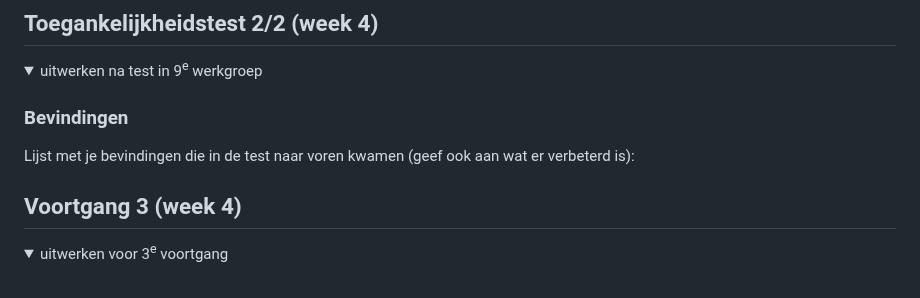
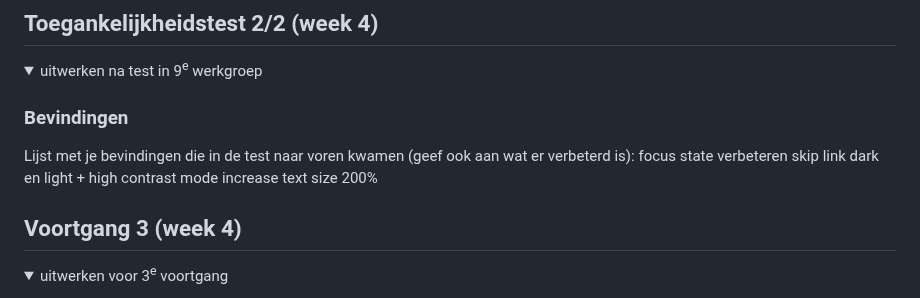
Before and after one commit to Poepijn/Pepijn205, a Markdown page: README.md, the part around the change. Rendered like a GitHub page; folded sections open.

```diff
--- a/README.md
+++ b/README.md
@@ -171,7 +171,10 @@ form. Ik heb er nog niet heel goed naar gekeken maar ik vind dit onderdeel nog w
 
   ### Bevindingen
   Lijst met je bevindingen die in de test naar voren kwamen (geef ook aan wat er verbeterd is):
-
+focus state verbeteren
+skip link
+dark en light + high contrast mode
+increase text size 200%
 </details>
 
 
```
